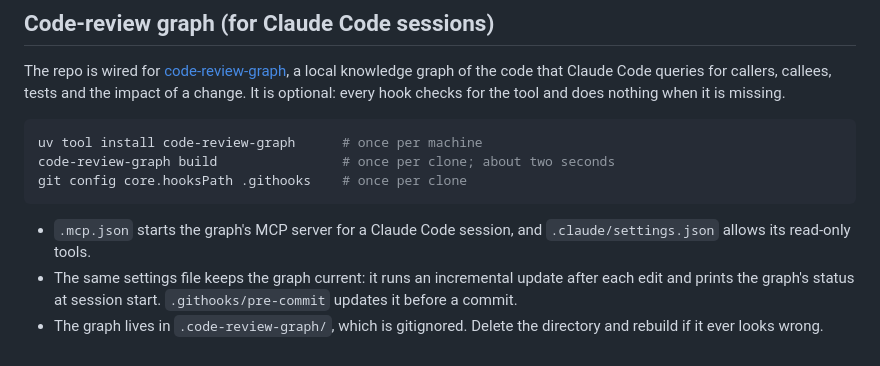
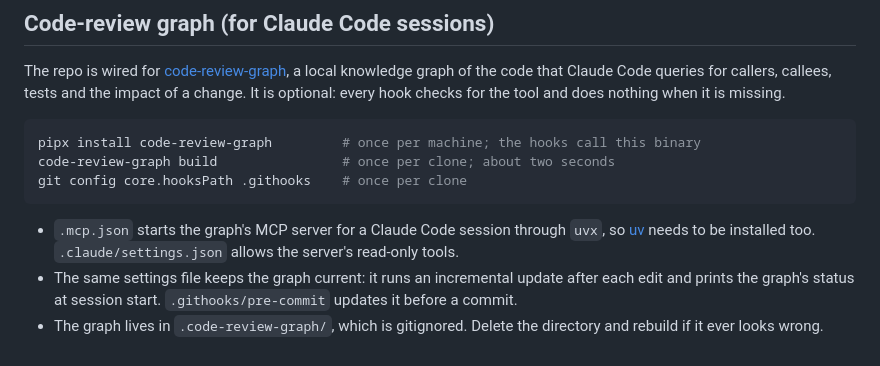
Before and after one commit to pcold/cwfgw4k, a Markdown page: docs/DEV.md, the part around the change. GitHub-like rendering.

Commit message:
CWF-48: document the install that is actually in use
The tool is installed with pipx on the machine this was set up on, and
the MCP server needs uv as well because .mcp.json starts it with uvx.

Co-Authored-By: Claude Opus 5.5 <noreply@anthropic.com>
Claude-Session: https://claude.ai/code/session_01C76GoSou3LX6FSkeKuvc7f

````diff
--- a/docs/DEV.md
+++ b/docs/DEV.md
@@ -92,11 +92,11 @@ GitHub Actions runs the same gate on every pull request and on `main` after a me
 The repo is wired for [code-review-graph](https://pypi.org/project/code-review-graph/), a local knowledge graph of the code that Claude Code queries for callers, callees, tests and the impact of a change. It is optional: every hook checks for the tool and does nothing when it is missing.
 
 ```sh
-uv tool install code-review-graph      # once per machine
+pipx install code-review-graph         # once per machine; the hooks call this binary
 code-review-graph build                # once per clone; about two seconds
 git config core.hooksPath .githooks    # once per clone
 ```
 
-- `.mcp.json` starts the graph's MCP server for a Claude Code session, and `.claude/settings.json` allows its read-only tools.
+- `.mcp.json` starts the graph's MCP server for a Claude Code session through `uvx`, so [uv](https://docs.astral.sh/uv/) needs to be installed too. `.claude/settings.json` allows the server's read-only tools.
 - The same settings file keeps the graph current: it runs an incremental update after each edit and prints the graph's status at session start. `.githooks/pre-commit` updates it before a commit.
 - The graph lives in `.code-review-graph/`, which is gitignored. Delete the directory and rebuild if it ever looks wrong.
````
